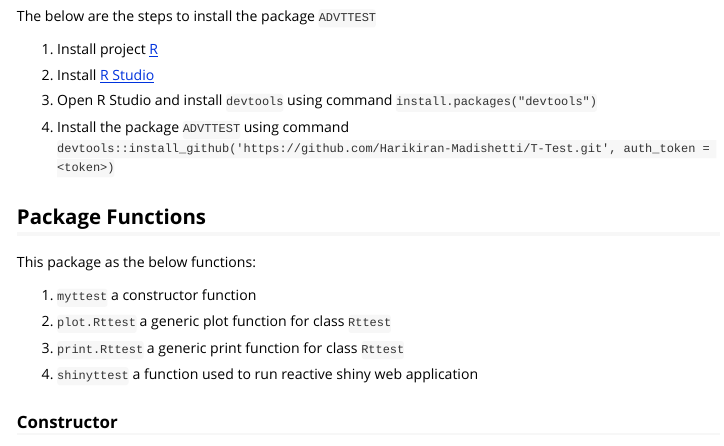
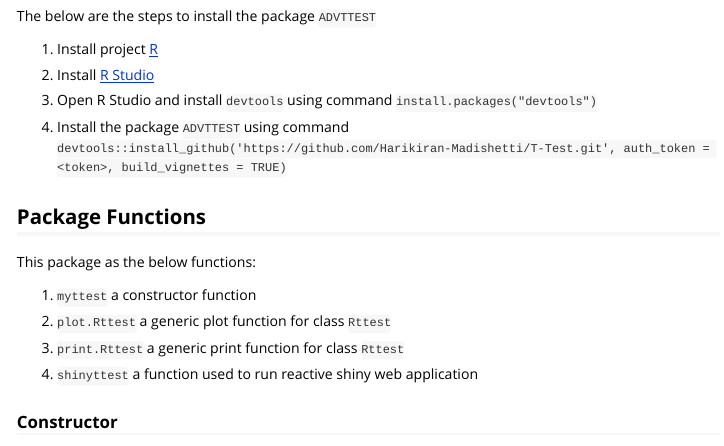
Before and after one commit to m-harikiran/T-Test, an R Markdown document (vignettes/ADVTTEST.Rmd): the page in a window 1100 px wide, from 260 px down. Rendered offline with R 4.5, knitr and Pandoc, with nearby package versions; long lines of code are wrapped.

Commit message:
Updated Vignettes

```diff
--- a/vignettes/ADVTTEST.Rmd
+++ b/vignettes/ADVTTEST.Rmd
@@ -30,7 +30,7 @@ The below are the steps to install the package `ADVTTEST`
 `install.packages("devtools")`
 
 4. Install the package `ADVTTEST` using command
-`devtools::install_github('https://github.com/Harikiran-Madishetti/T-Test.git', auth_token = <token>)`
+`devtools::install_github('https://github.com/Harikiran-Madishetti/T-Test.git', auth_token = <token>, build_vignettes = TRUE)`
 
 ## Package Functions
 
```
